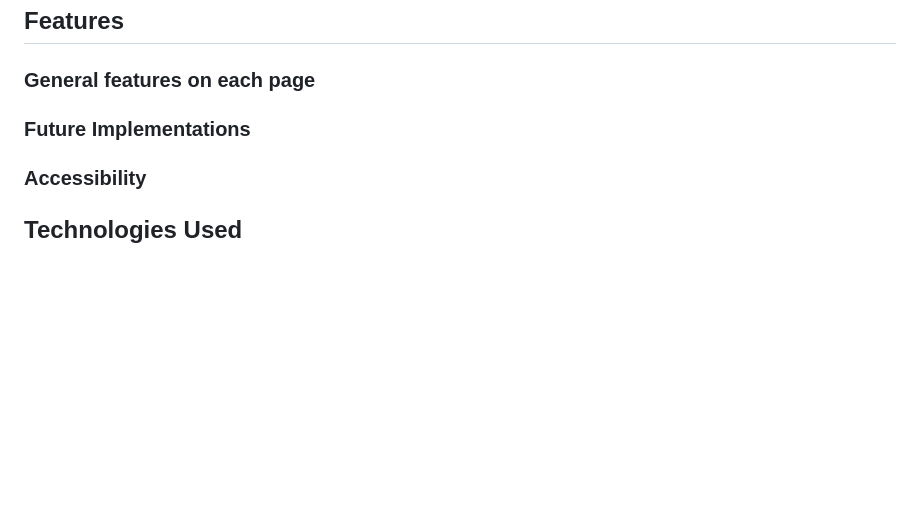
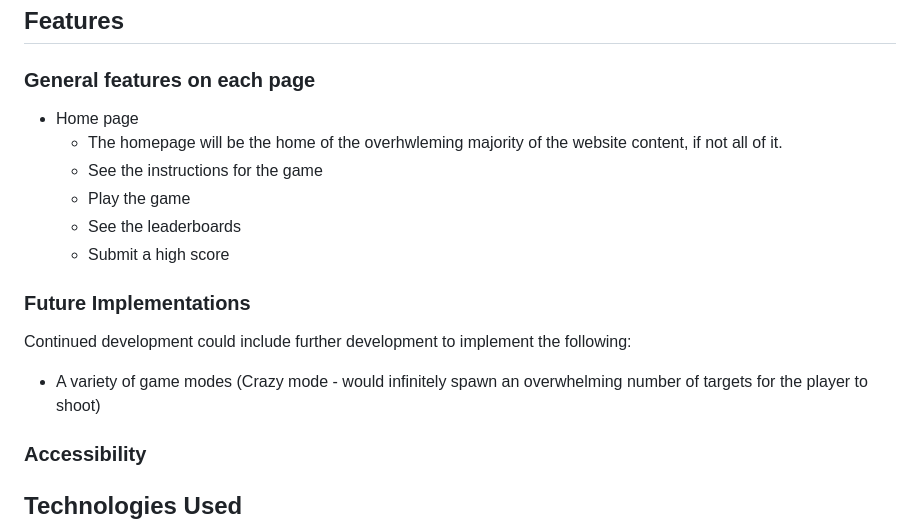
Before and after one commit to olliesharp5/august-hackathon-team1, a Markdown page: README.md, the part around the change printed below. GitHub-like rendering; blank space fills up the shorter version.

```diff
--- a/README.md
+++ b/README.md
@@ -101,11 +128,18 @@ DuckHunt Reloaded is the rethinking of the old classic DuchHunt
 
 ### General features on each page
 
-
+- Home page
+  - The homepage will be the home of the overhwleming majority of the website content, if not all of it.
+  - See the instructions for the game
+  - Play the game
+  - See the leaderboards
+  - Submit a high score
 
 ### Future Implementations
 
+Continued development could include further development to implement the following:
 
+- A variety of game modes (Crazy mode - would infinitely spawn an overwhelming number of targets for the player to shoot)
 
 ### Accessibility
 
```
Also changed, not shown: other parts of README.md (+33 -6 lines).
